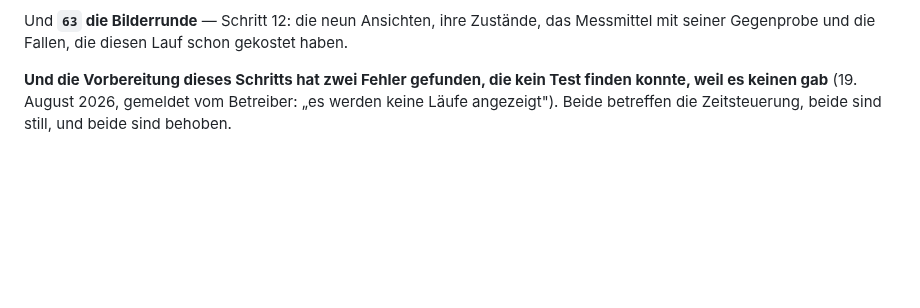
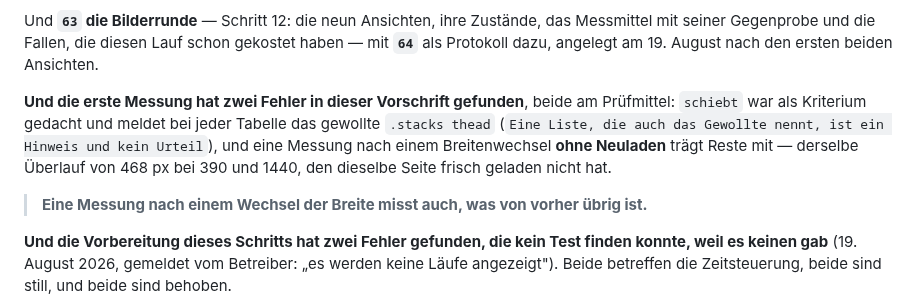
Before and after one commit to philf90/Server-Control-Panel, a Markdown page: CLAUDE.md, the part around the change. GitHub-like rendering; blank space fills up the shorter version.

```diff
--- a/CLAUDE.md
+++ b/CLAUDE.md
@@ -649,7 +649,18 @@ Schritt 11 und damit das Abnahmekriterium der ganzen Stufe.
 
 Und **`63` die Bilderrunde** — Schritt 12: die neun Ansichten, ihre Zustände,
 das Messmittel mit seiner Gegenprobe und die Fallen, die diesen Lauf schon
-gekostet haben.
+gekostet haben — mit **`64`** als Protokoll dazu, angelegt am 19. August nach
+den ersten beiden Ansichten.
+
+**Und die erste Messung hat zwei Fehler in dieser Vorschrift gefunden**, beide
+am Prüfmittel: `schiebt` war als Kriterium gedacht und meldet bei jeder Tabelle
+das gewollte `.stacks thead` (`Eine Liste, die auch das Gewollte nennt, ist ein
+Hinweis und kein Urteil`), und eine Messung nach einem Breitenwechsel **ohne
+Neuladen** trägt Reste mit — derselbe Überlauf von 468 px bei 390 und 1440, den
+dieselbe Seite frisch geladen nicht hat.
+
+> **Eine Messung nach einem Wechsel der Breite misst auch, was von vorher übrig
+> ist.**
 
 **Und die Vorbereitung dieses Schritts hat zwei Fehler gefunden, die kein Test
 finden konnte, weil es keinen gab** (19. August 2026, gemeldet vom Betreiber:
```
Also changed, not shown: docs/63-bilderrunde-p6.md (+29 -9 lines), docs/64-protokoll-bilderrunde.md (added, +122 -0 lines).
